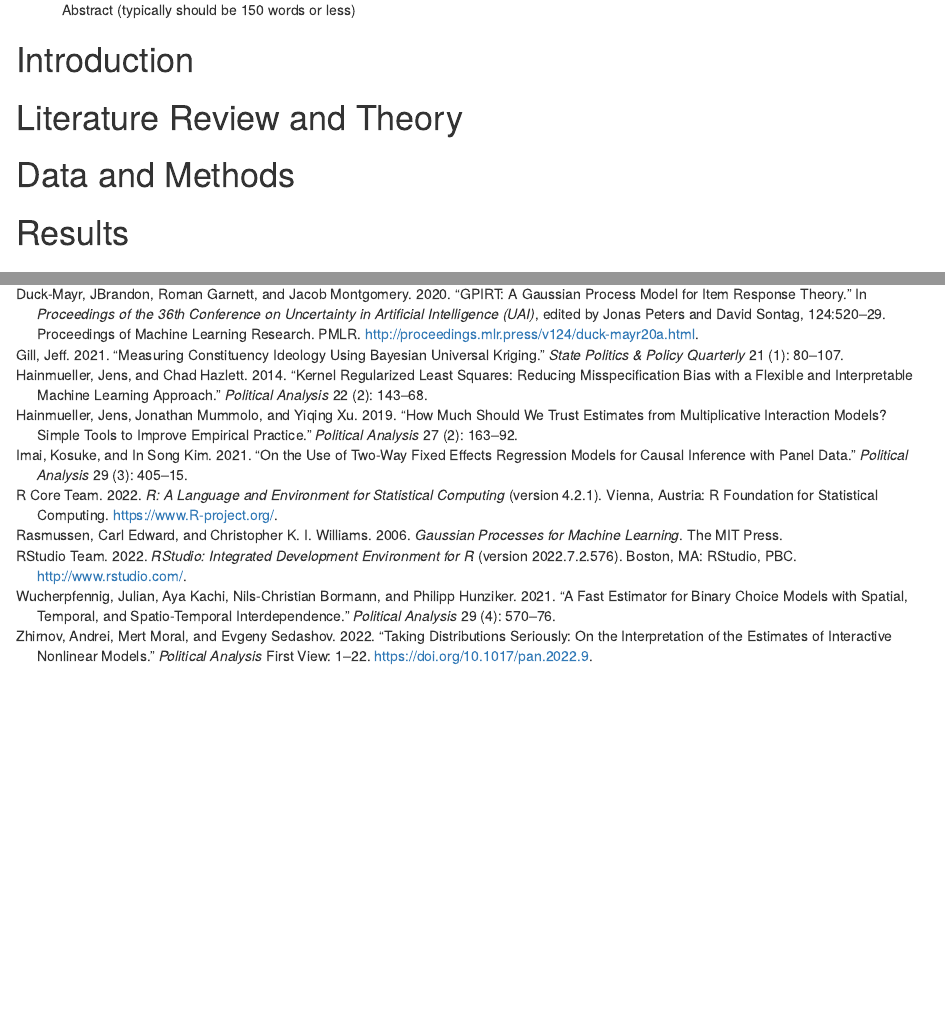
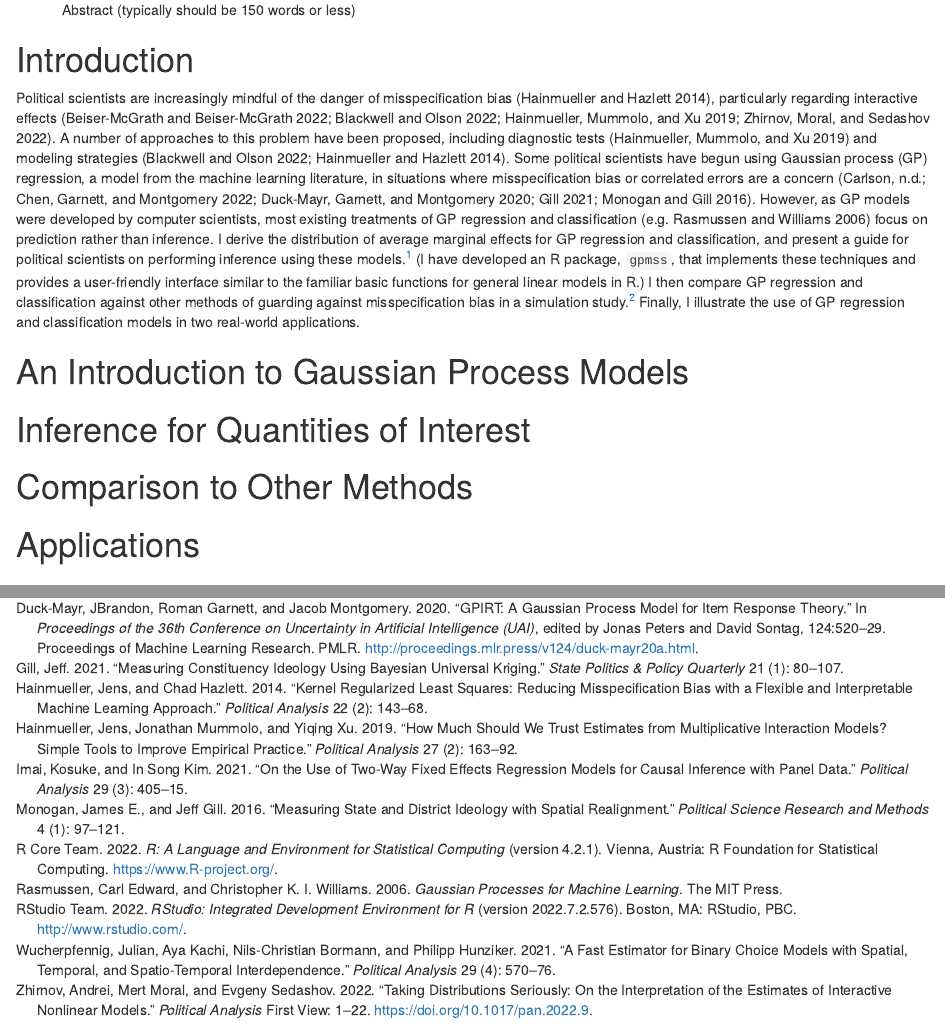
Before and after one commit to duckmayr/gp-inference, an R Markdown document (inference-in-gp-models.Rmd): the page in a window 1100 px wide, from 200 px down, and a second part further down, joined at a grey line. Rendered offline with R 4.5, knitr and Pandoc, with nearby package versions; drawn as R Markdown's standard HTML page in place of the format the file asks for.

Commit message:
Start rough draft of the intro and article layout

````diff
--- a/gp-inference-refs.bib
+++ b/gp-inference-refs.bib
@@ -137,4 +137,14 @@
   year         = {2022},
 }
 
+@Article{MonoganGill2016,
+  author       = {James E. Monogan and Jeff Gill},
+  date         = {2016},
+  journaltitle = {Political Science Research and Methods},
+  title        = {Measuring State and District Ideology with Spatial Realignment},
+  number       = {1},
+  pages        = {97--121},
+  volume       = {4},
+}
+
 @Comment{jabref-meta: databaseType:biblatex;}
--- a/inference-in-gp-models.Rmd
+++ b/inference-in-gp-models.Rmd
@@ -8,6 +8,9 @@ wordcount: "XXXX"
 bibliography: "gp-inference-refs.bib"
 nocite: "@*"
 output: quack::submission
+editor_options:
+  markdown:
+    wrap: sentence
 ---
 
 ```{r setup, include = FALSE}
@@ -16,8 +19,14 @@ knitr::opts_chunk$set(echo = FALSE)
 
 # Introduction
 
-# Literature Review and Theory
+Political scientists are increasingly mindful of the danger of misspecification bias [@HainmuellerHazlett2014], particularly regarding interactive effects [@BeiserMcGrathBeiserMcGrath2022; @BlackwellOlson2022; @HainmuellerEtAl2019; @ZhirnovEtAl2022].
+A number of approaches to this problem have been proposed, including diagnostic tests [@HainmuellerEtAl2019] and modeling strategies [@BlackwellOlson2022; @HainmuellerHazlett2014].
+Some political scientists have begun using Gaussian process (GP) regression, a model from the machine learning literature, in situations where misspecification bias or correlated errors are a concern [@CarlsonND; @ChenEtAl2022; @DuckMayrEtAl2020; @Gill2021; @MonoganGill2016].
+However, as GP models were developed by computer scientists, most existing treatments of GP regression and classification [e.g. @RasmussenWilliams2006] focus on prediction rather than inference.
+I derive the distribution of average marginal effects for GP regression and classification, and present a guide for political scientists on performing inference using these models.[^1]
+(I have developed an R package, `gpmss`, that implements these techniques and provides a user-friendly interface similar to the familiar basic functions for general linear models in R.)
+I then compare GP regression and classification against other methods of guarding against misspecification bias in a simulation study.[^2]
+Finally, I illustrate the use of GP regression and classification models in two real-world applications.
 
-# Data and Methods
+[^1]: See @HainmuellerHazlett2014 for a similar treatment of the Kernel Regulated Least Squares model.
 
-# Results
````
Also changed, not shown: inference-in-gp-models.Rmd (11 more changed lines).
